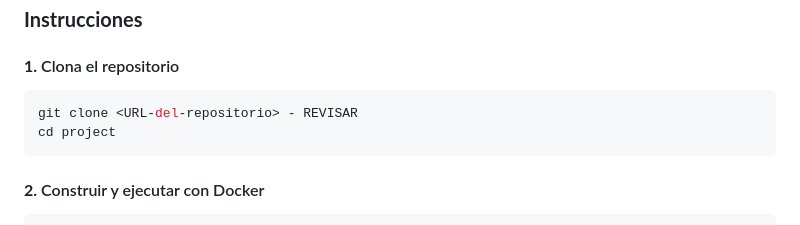
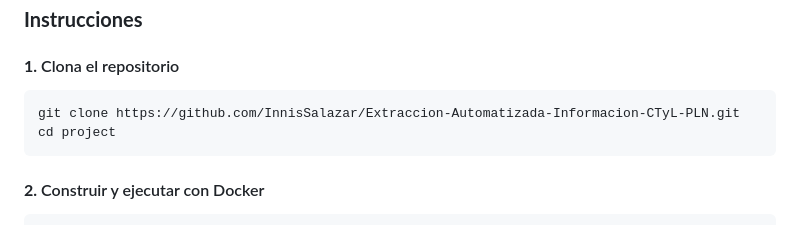
Before and after one commit to InnisSalazar/Extraccion-Automatizada-Informacion-CTyL-PLN, a Markdown page: API Extracción de Datos desde PDFs/README.md, the part around the change. Drawn GitHub-style.

````diff
--- a/API Extracción de Datos desde PDFs/README.md
+++ b/API Extracción de Datos desde PDFs/README.md
@@ -71,7 +71,7 @@ project/
 
 #### **1.** Clona el repositorio
 ```bash
-git clone <URL-del-repositorio> - REVISAR
+git clone https://github.com/InnisSalazar/Extraccion-Automatizada-Informacion-CTyL-PLN.git
 cd project
 ```
 
````
